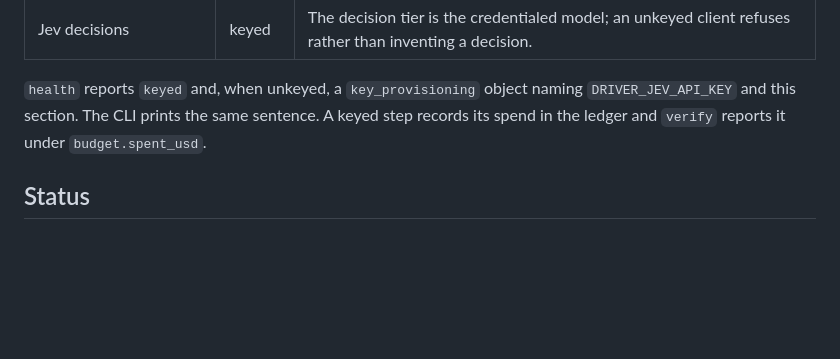
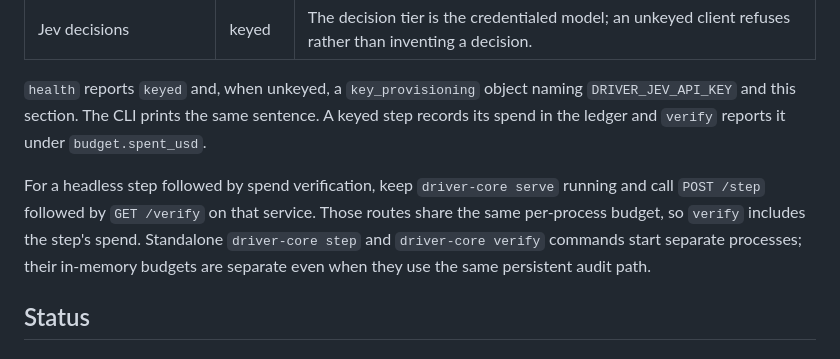
Before and after one commit to Sovereign-Communication/harness, a Markdown page: docs/driver.md, the part around the change. Rendered like a GitHub page; blank space fills up the shorter version.

Commit message:
docs(driver): clarify headless spend verification (#438)

```diff
--- a/docs/driver.md
+++ b/docs/driver.md
@@ -321,6 +321,13 @@ Which surfaces are keyless is deliberate, not an accident of configuration:
 keyed step records its spend in the ledger and `verify` reports it under
 `budget.spent_usd`.
 
+For a headless step followed by spend verification, keep `driver-core serve`
+running and call `POST /step` followed by `GET /verify` on that service. Those
+routes share the same per-process budget, so `verify` includes the step's spend.
+Standalone `driver-core step` and `driver-core verify` commands start separate
+processes; their in-memory budgets are separate even when they use the same
+persistent audit path.
+
 ## Status
 
 ## Status
```
